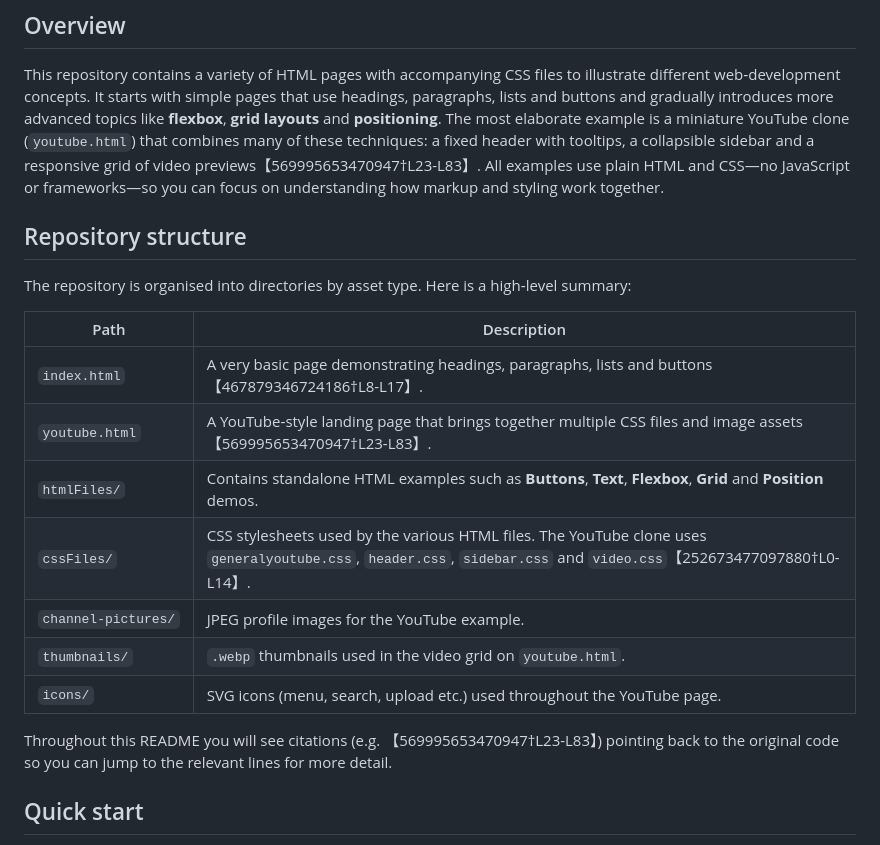
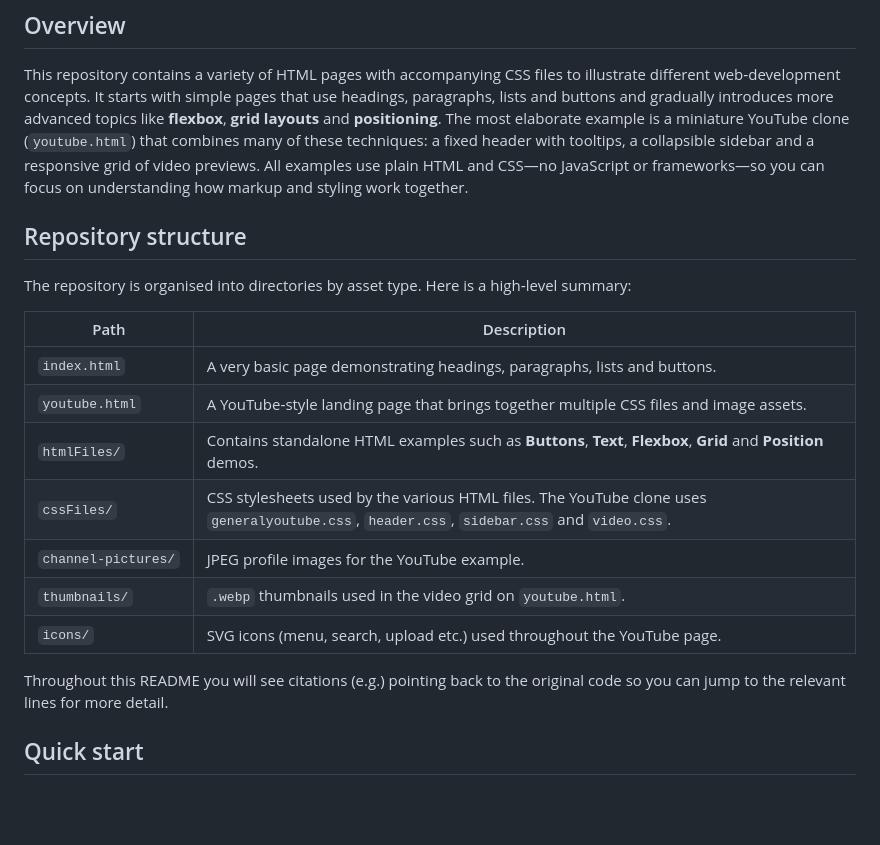
Before and after one commit to RAJESHREDDY0508/HTML-and-CSS, a Markdown page: README.md, the part around one of its changes. Rendered like a GitHub page; blank space fills up the shorter version.

```diff
--- a/README.md
+++ b/README.md
@@ -16,7 +16,7 @@ that use headings, paragraphs, lists and buttons and gradually introduces more
 advanced topics like **flexbox**, **grid layouts** and **positioning**.  The
 most elaborate example is a miniature YouTube clone (`youtube.html`) that
 combines many of these techniques: a fixed header with tooltips, a collapsible
-sidebar and a responsive grid of video previews【569995653470947†L23-L83】.  All
+sidebar and a responsive grid of video previews.  All
 examples use plain HTML and CSS—no JavaScript or frameworks—so you can focus on
 understanding how markup and styling work together.
 
@@ -27,15 +27,15 @@ high‑level summary:
 
 | Path                       | Description |
 |---------------------------|------------|
-| `index.html`              | A very basic page demonstrating headings, paragraphs, lists and buttons【467879346724186†L8-L17】. |
-| `youtube.html`            | A YouTube‑style landing page that brings together multiple CSS files and image assets【569995653470947†L23-L83】. |
+| `index.html`              | A very basic page demonstrating headings, paragraphs, lists and buttons. |
+| `youtube.html`            | A YouTube‑style landing page that brings together multiple CSS files and image assets. |
 | `htmlFiles/`              | Contains standalone HTML examples such as **Buttons**, **Text**, **Flexbox**, **Grid** and **Position** demos. |
-| `cssFiles/`               | CSS stylesheets used by the various HTML files.  The YouTube clone uses `generalyoutube.css`, `header.css`, `sidebar.css` and `video.css`【252673477097880†L0-L14】. |
+| `cssFiles/`               | CSS stylesheets used by the various HTML files.  The YouTube clone uses `generalyoutube.css`, `header.css`, `sidebar.css` and `video.css`. |
 | `channel‑pictures/`       | JPEG profile images for the YouTube example. |
 | `thumbnails/`             | `.webp` thumbnails used in the video grid on `youtube.html`. |
 | `icons/`                  | SVG icons (menu, search, upload etc.) used throughout the YouTube page. |
 
-Throughout this README you will see citations (e.g. 【569995653470947†L23-L83】) pointing back to the original code so you can jump to the relevant lines for more detail.
+Throughout this README you will see citations (e.g.) pointing back to the original code so you can jump to the relevant lines for more detail.
 
 ## Quick start
 
```
Also changed, not shown: other parts of README.md (+12 -13 lines).
